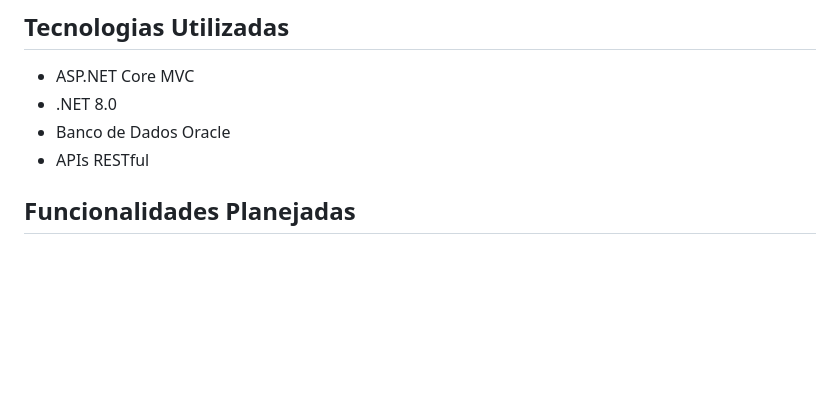
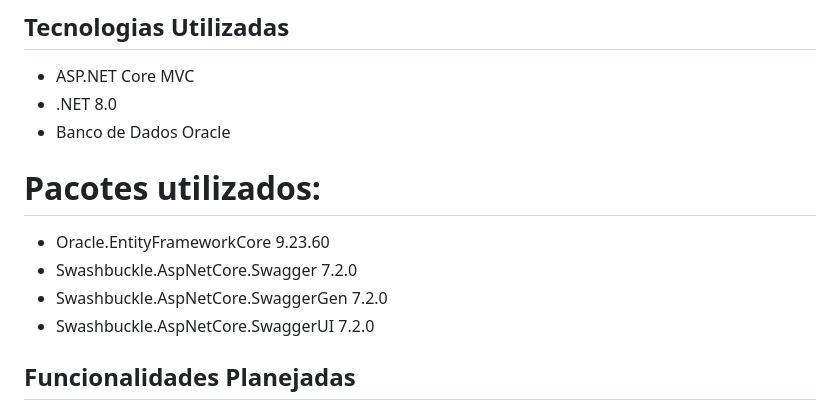
Before and after one commit to FDAPADILHA/DotNetApiMaxima, a Markdown page: README.md, the part around the change. Drawn GitHub-style; blank space fills up the shorter version.

```diff
--- a/README.md
+++ b/README.md
@@ -9,7 +9,13 @@ Este projeto implementa uma tela de cadastro de produtos (CRUD) para o módulo d
 - ASP.NET Core MVC
 - .NET 8.0
 - Banco de Dados Oracle
-- APIs RESTful
+
+# Pacotes utilizados:
+
+- Oracle.EntityFrameworkCore 9.23.60
+- Swashbuckle.AspNetCore.Swagger 7.2.0
+- Swashbuckle.AspNetCore.SwaggerGen 7.2.0
+- Swashbuckle.AspNetCore.SwaggerUI 7.2.0
 
 ## Funcionalidades Planejadas
 - Gestão de Produtos (CRUD)
```
